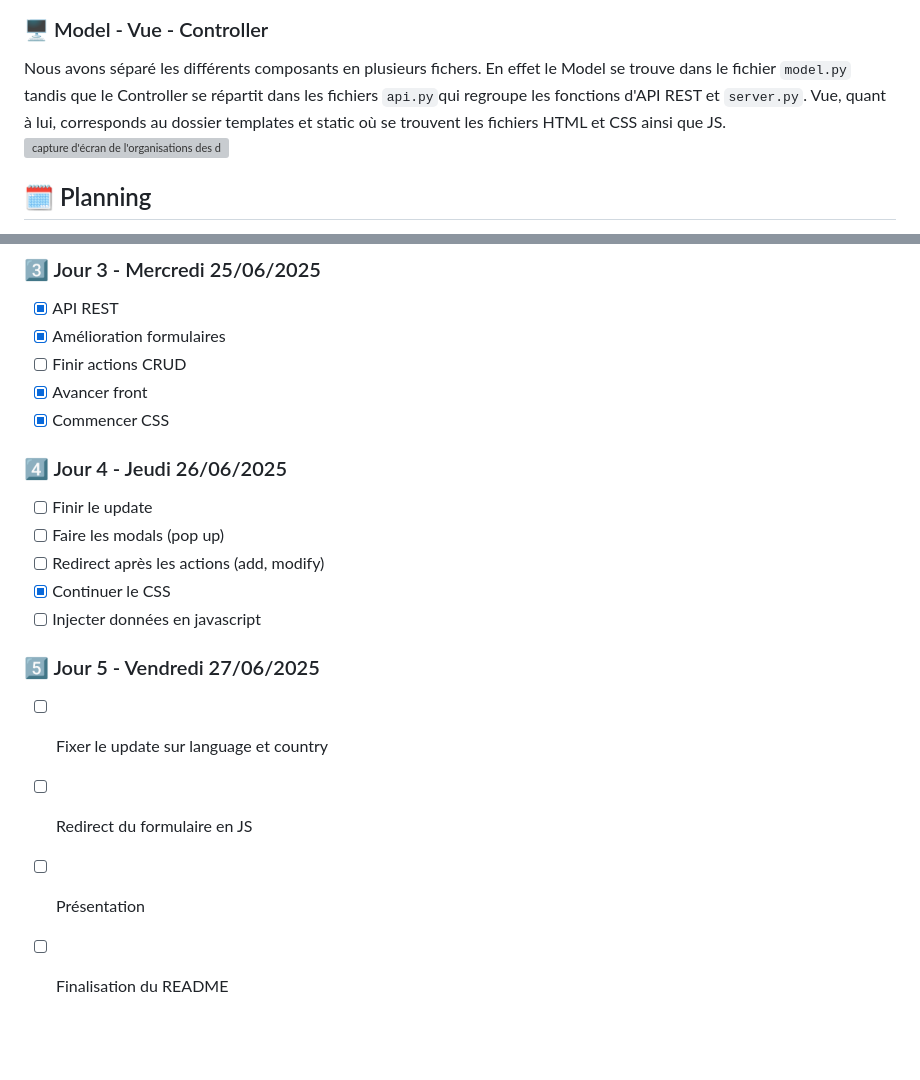
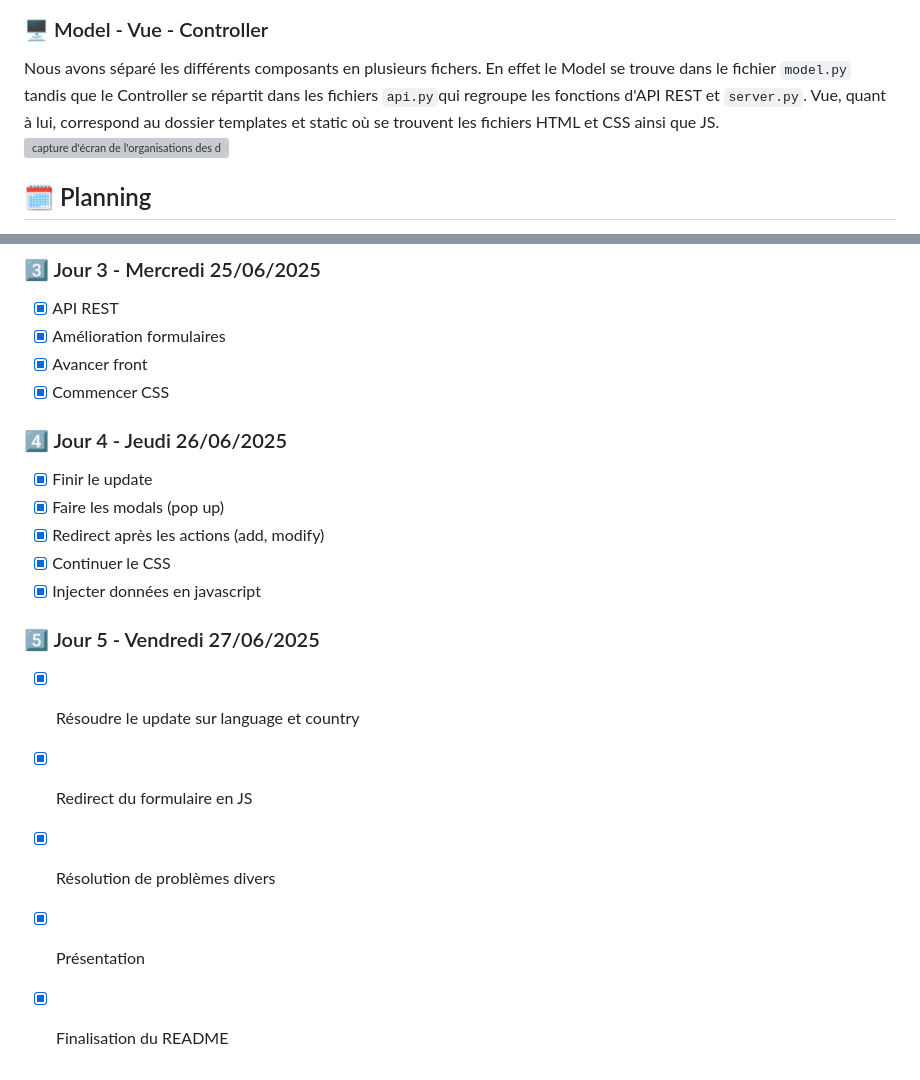
Before and after one commit to Akiliyh/Workshop---Backend, a Markdown page: README.md, 2 parts joined by grey strips. GitHub-like rendering; blank space fills up the shorter version; grey boxes are pictures that could not be loaded.

Commit message:
improved readme

````diff
--- a/README.md
+++ b/README.md
@@ -107,7 +107,7 @@ Nous utilisons l'API REST pour faire les requêtes à la base de données. Toute
 
 ### 🖥 Model - Vue - Controller
 
-Nous avons séparé les différents composants en plusieurs fichers. En effet le Model se trouve dans le fichier ```model.py``` tandis que le Controller se répartit dans les fichiers ```api.py```qui regroupe les fonctions d'API REST et ```server.py```. Vue, quant à lui, corresponds au dossier templates et static où se trouvent les fichiers HTML et CSS ainsi que JS.
+Nous avons séparé les différents composants en plusieurs fichers. En effet le Model se trouve dans le fichier ```model.py``` tandis que le Controller se répartit dans les fichiers ```api.py```qui regroupe les fonctions d'API REST et ```server.py```. Vue, quant à lui, correspond au dossier templates et static où se trouvent les fichiers HTML et CSS ainsi que JS.
 <img src="/static/image(readme)/MVC.jpeg" alt="capture d'écran de l'organisations des dossiers" width="30%">
 
 
@@ -143,20 +143,20 @@ Nous gardons une trace de ce qu'il reste à faire par jour pour atteindre les re
 ### 3️⃣ Jour 3 - Mercredi 25/06/2025
 - [x] API REST
 - [x] Amélioration formulaires
-- [ ] Finir actions CRUD
 - [x] Avancer front
 - [x] Commencer CSS
 
 ### 4️⃣ Jour 4 - Jeudi 26/06/2025
-- [ ] Finir le update
-- [ ] Faire les modals (pop up)
-- [ ] Redirect après les actions (add, modify)
+- [x] Finir le update
+- [x] Faire les modals (pop up)
+- [x] Redirect après les actions (add, modify)
 - [x] Continuer le CSS
-- [ ] Injecter données en javascript
+- [x] Injecter données en javascript
 
 ### 5️⃣ Jour 5 - Vendredi 27/06/2025
 
-- [ ] Fixer le update sur language et country
-- [ ] Redirect du formulaire en JS
-- [ ] Présentation
-- [ ] Finalisation du README
+- [x] Résoudre le update sur language et country
+- [x] Redirect du formulaire en JS
+- [x] Résolution de problèmes divers
+- [x] Présentation
+- [x] Finalisation du README
````
Also changed, not shown: other parts of README.md (+3 -3 lines).
